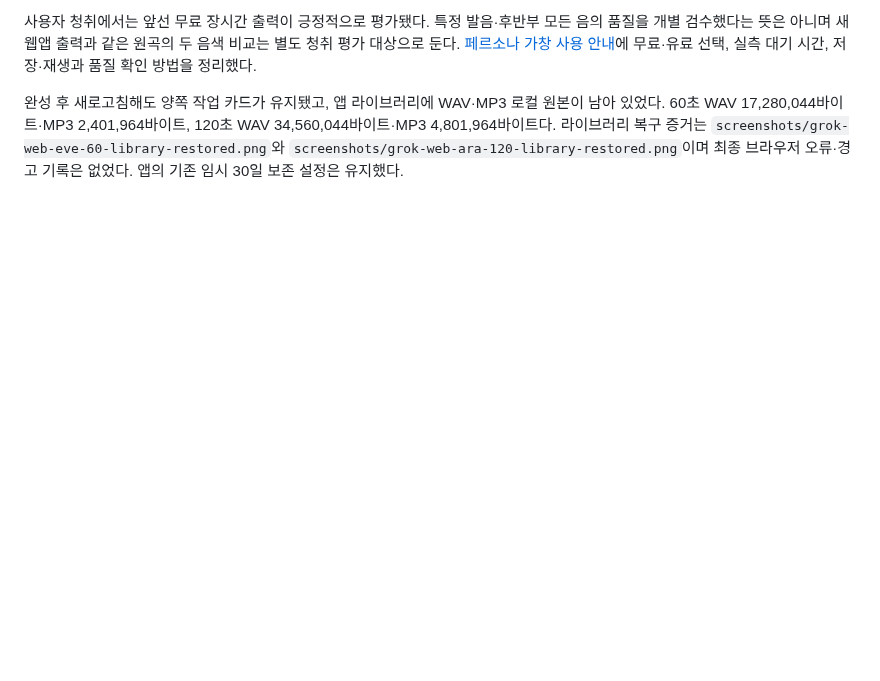
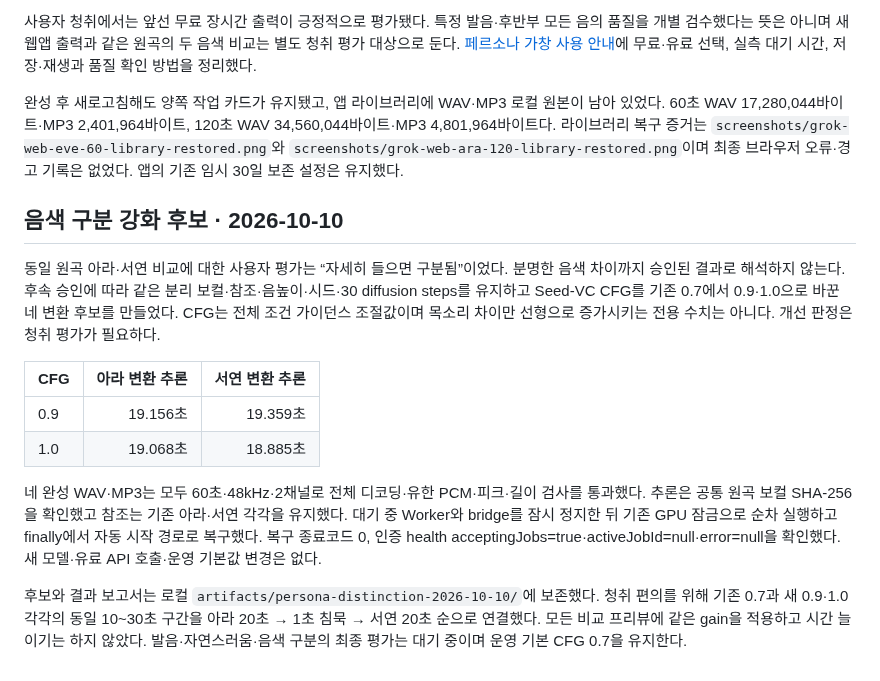
Before and after one commit to Augustine-H/drivemode, a Markdown page: docs/release-1.35.0.md, the part around the change. GitHub-like rendering; blank space fills up the shorter version.

Commit message:
docs: record controlled persona distinction candidates

```diff
--- a/docs/release-1.35.0.md
+++ b/docs/release-1.35.0.md
@@ -76,3 +76,16 @@ WAV·MP3 모두 NAS에서 다시 받아 크기·SHA-256 일치, 요청 길이,
 사용자 청취에서는 앞선 무료 장시간 출력이 긍정적으로 평가됐다. 특정 발음·후반부 모든 음의 품질을 개별 검수했다는 뜻은 아니며 새 웹앱 출력과 같은 원곡의 두 음색 비교는 별도 청취 평가 대상으로 둔다. [페르소나 가창 사용 안내](./persona-singing-user-guide.md)에 무료·유료 선택, 실측 대기 시간, 저장·재생과 품질 확인 방법을 정리했다.
 
 완성 후 새로고침해도 양쪽 작업 카드가 유지됐고, 앱 라이브러리에 WAV·MP3 로컬 원본이 남아 있었다. 60초 WAV 17,280,044바이트·MP3 2,401,964바이트, 120초 WAV 34,560,044바이트·MP3 4,801,964바이트다. 라이브러리 복구 증거는 `screenshots/grok-web-eve-60-library-restored.png`와 `screenshots/grok-web-ara-120-library-restored.png`이며 최종 브라우저 오류·경고 기록은 없었다. 앱의 기존 임시 30일 보존 설정은 유지했다.
+
+## 음색 구분 강화 후보 · 2026-10-10
+
+동일 원곡 아라·서연 비교에 대한 사용자 평가는 “자세히 들으면 구분됨”이었다. 분명한 음색 차이까지 승인된 결과로 해석하지 않는다. 후속 승인에 따라 같은 분리 보컬·참조·음높이·시드·30 diffusion steps를 유지하고 Seed-VC CFG를 기존 0.7에서 0.9·1.0으로 바꾼 네 변환 후보를 만들었다. CFG는 전체 조건 가이던스 조절값이며 목소리 차이만 선형으로 증가시키는 전용 수치는 아니다. 개선 판정은 청취 평가가 필요하다.
+
+| CFG | 아라 변환 추론 | 서연 변환 추론 |
+| --- | ---: | ---: |
+| 0.9 | 19.156초 | 19.359초 |
+| 1.0 | 19.068초 | 18.885초 |
+
+네 완성 WAV·MP3는 모두 60초·48kHz·2채널로 전체 디코딩·유한 PCM·피크·길이 검사를 통과했다. 추론은 공통 원곡 보컬 SHA-256을 확인했고 참조는 기존 아라·서연 각각을 유지했다. 대기 중 Worker와 bridge를 잠시 정지한 뒤 기존 GPU 잠금으로 순차 실행하고 finally에서 자동 시작 경로로 복구했다. 복구 종료코드 0, 인증 health acceptingJobs=true·activeJobId=null·error=null을 확인했다. 새 모델·유료 API 호출·운영 기본값 변경은 없다.
+
+후보와 결과 보고서는 로컬 `artifacts/persona-distinction-2026-10-10/`에 보존했다. 청취 편의를 위해 기존 0.7과 새 0.9·1.0 각각의 동일 10~30초 구간을 아라 20초 → 1초 침묵 → 서연 20초 순으로 연결했다. 모든 비교 프리뷰에 같은 gain을 적용하고 시간 늘이기는 하지 않았다. 발음·자연스러움·음색 구분의 최종 평가는 대기 중이며 운영 기본 CFG 0.7을 유지한다.
```
